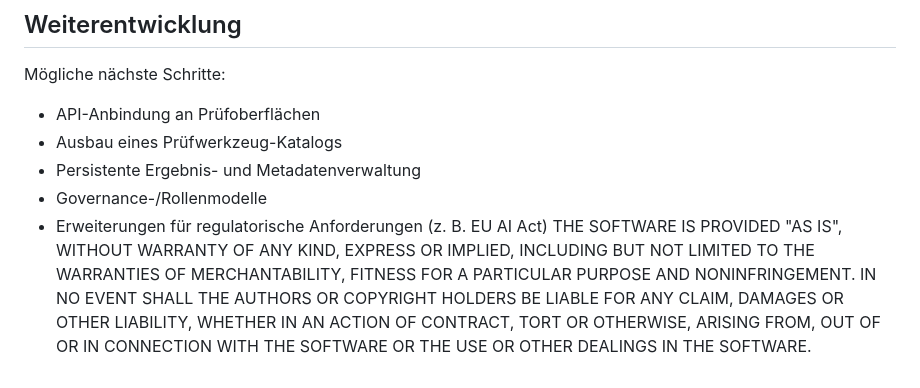
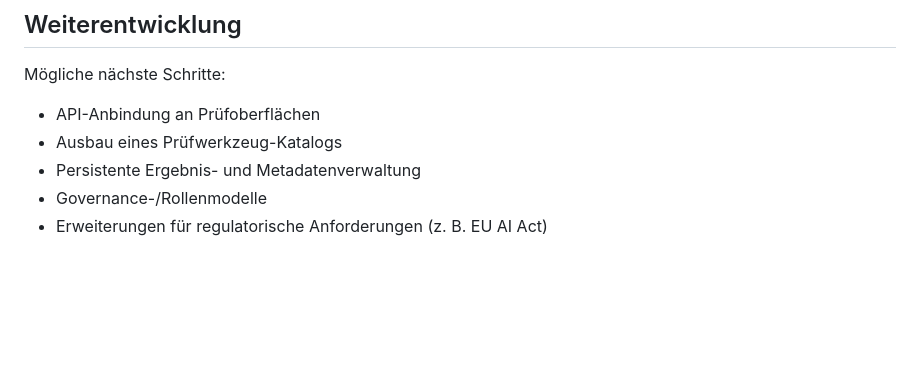
Before and after one commit to Mission-KI/pruefplattform, a Markdown page: README.md, the part around the change. Rendered like a GitHub page; blank space fills up the shorter version.

```diff
--- a/README.md
+++ b/README.md
@@ -162,10 +162,3 @@ Mögliche nächste Schritte:
 - Persistente Ergebnis- und Metadatenverwaltung
 - Governance-/Rollenmodelle
 - Erweiterungen für regulatorische Anforderungen (z. B. EU AI Act)
-THE SOFTWARE IS PROVIDED "AS IS", WITHOUT WARRANTY OF ANY KIND, EXPRESS OR
-IMPLIED, INCLUDING BUT NOT LIMITED TO THE WARRANTIES OF MERCHANTABILITY,
-FITNESS FOR A PARTICULAR PURPOSE AND NONINFRINGEMENT. IN NO EVENT SHALL THE
-AUTHORS OR COPYRIGHT HOLDERS BE LIABLE FOR ANY CLAIM, DAMAGES OR OTHER
-LIABILITY, WHETHER IN AN ACTION OF CONTRACT, TORT OR OTHERWISE, ARISING FROM,
-OUT OF OR IN CONNECTION WITH THE SOFTWARE OR THE USE OR OTHER DEALINGS IN THE
-SOFTWARE.
```
